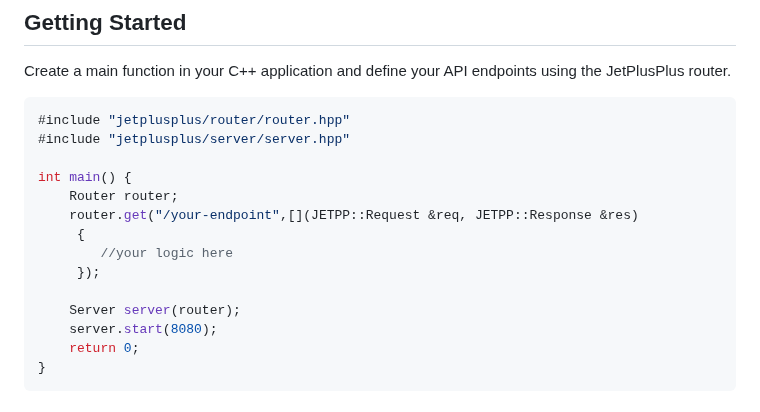
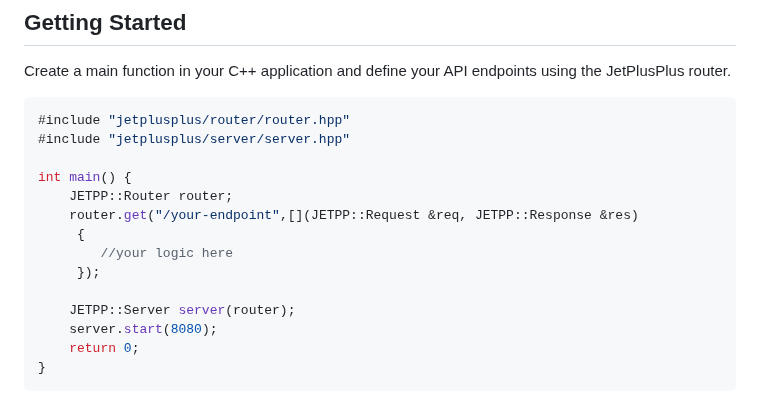
Before and after one commit to Blue-SeaBird/JetPlusPlus, a Markdown page: README.md, the part around the change. Rendered like a GitHub page.

Commit message:
fix namespace

```diff
--- a/README.md
+++ b/README.md
@@ -48,13 +48,13 @@ Create a main function in your C++ application and define your API endpoints usi
 #include "jetplusplus/server/server.hpp"
 
 int main() {
-    Router router;
+    JETPP::Router router;
     router.get("/your-endpoint",[](JETPP::Request &req, JETPP::Response &res)
      {
         //your logic here
      });
 
-    Server server(router);
+    JETPP::Server server(router);
     server.start(8080);
     return 0;
 }
```
